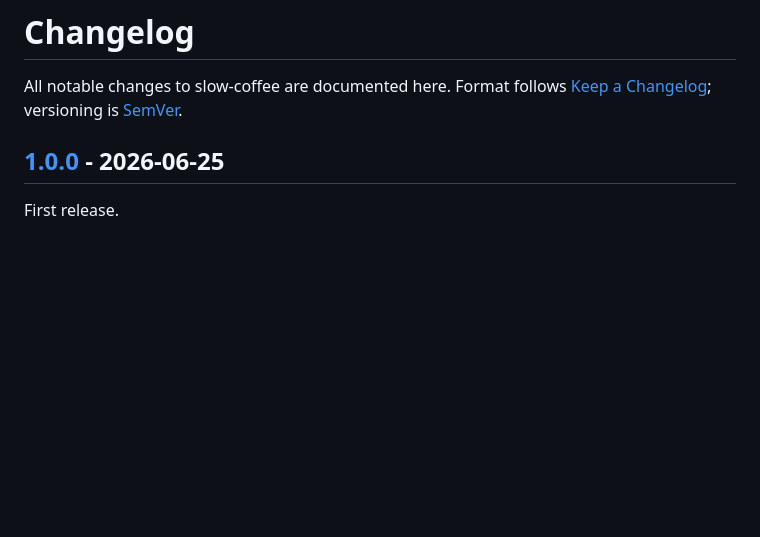
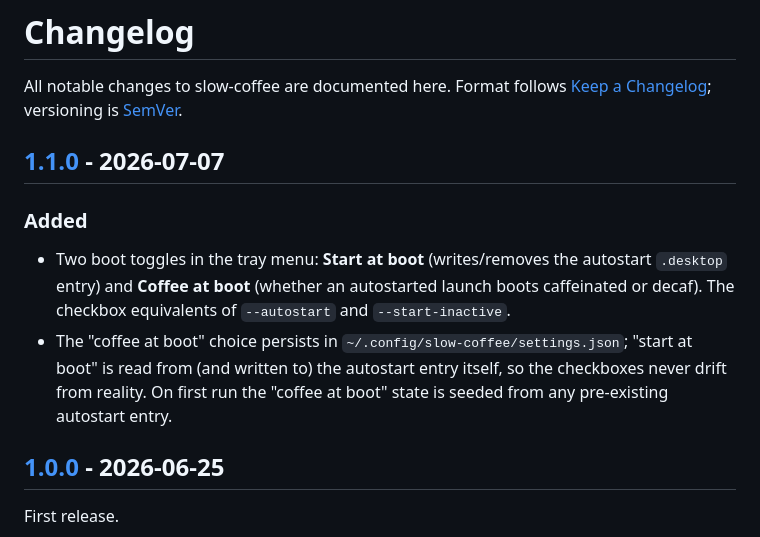
Before and after one commit to PLNech/slow-coffee, a Markdown page: CHANGELOG.md, the part around one of its changes. Drawn GitHub-style; blank space fills up the shorter version.

```diff
--- a/CHANGELOG.md
+++ b/CHANGELOG.md
@@ -3,6 +3,18 @@
 All notable changes to slow-coffee are documented here.
 Format follows [Keep a Changelog](https://keepachangelog.com/); versioning is
 [SemVer](https://semver.org/).
+
+## [1.1.0] - 2026-07-07
+
+### Added
+- Two boot toggles in the tray menu: **Start at boot** (writes/removes the
+  autostart `.desktop` entry) and **Coffee at boot** (whether an autostarted
+  launch boots caffeinated or decaf). The checkbox equivalents of `--autostart`
+  and `--start-inactive`.
+- The "coffee at boot" choice persists in `~/.config/slow-coffee/settings.json`;
+  "start at boot" is read from (and written to) the autostart entry itself, so
+  the checkboxes never drift from reality. On first run the "coffee at boot"
+  state is seeded from any pre-existing autostart entry.
 
 ## [1.0.0] - 2026-06-25
 
```
Also changed, not shown: other parts of CHANGELOG.md (+1 -0 lines), README.md (+8 -0 lines), docs/menu.png, 7 other files.
